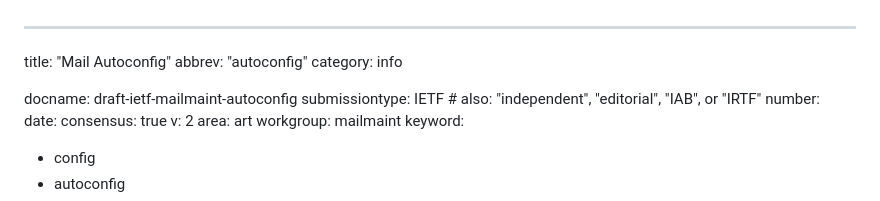
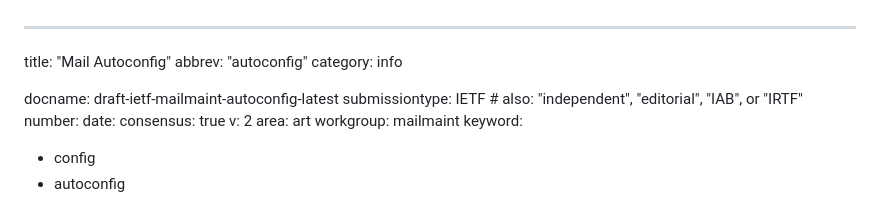
Before and after one commit to benbucksch/autoconfig-spec, a Markdown page: draft-ietf-mailmaint-autoconfig.md, the part around the change. Drawn GitHub-style.

Commit message:
docname with -latest

```diff
--- a/draft-ietf-mailmaint-autoconfig.md
+++ b/draft-ietf-mailmaint-autoconfig.md
@@ -3,7 +3,7 @@ title: "Mail Autoconfig"
 abbrev: "autoconfig"
 category: info
 
-docname: draft-ietf-mailmaint-autoconfig
+docname: draft-ietf-mailmaint-autoconfig-latest
 submissiontype: IETF  # also: "independent", "editorial", "IAB", or "IRTF"
 number:
 date:
```
